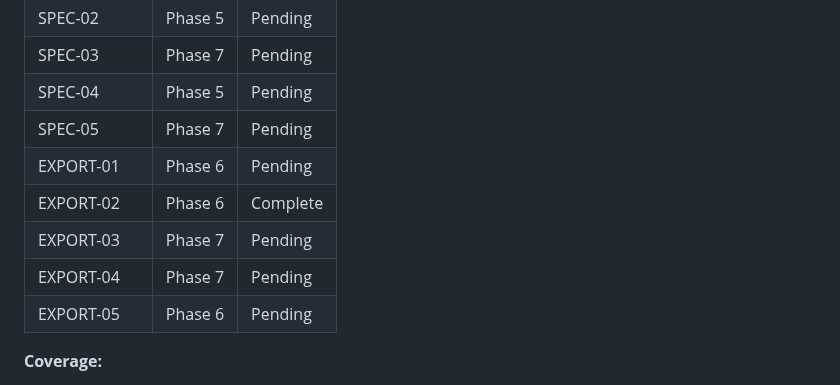
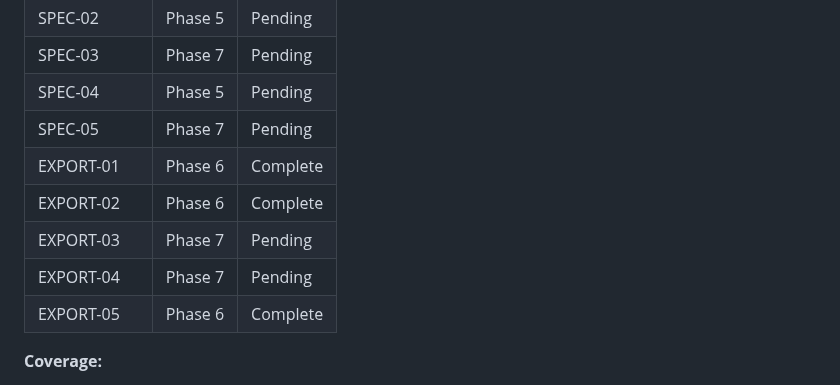
Before and after one commit to cloudtrainerwork/Forge, a Markdown page: .planning/REQUIREMENTS.md, the part around one of its changes. Rendered like a GitHub page.

```diff
--- a/.planning/REQUIREMENTS.md
+++ b/.planning/REQUIREMENTS.md
@@ -70,11 +70,11 @@ Which phases cover which requirements. Updated during roadmap creation.
 | SPEC-03 | Phase 7 | Pending |
 | SPEC-04 | Phase 5 | Pending |
 | SPEC-05 | Phase 7 | Pending |
-| EXPORT-01 | Phase 6 | Pending |
+| EXPORT-01 | Phase 6 | Complete |
 | EXPORT-02 | Phase 6 | Complete |
 | EXPORT-03 | Phase 7 | Pending |
 | EXPORT-04 | Phase 7 | Pending |
-| EXPORT-05 | Phase 6 | Pending |
+| EXPORT-05 | Phase 6 | Complete |
 
 **Coverage:**
 - v1.1 requirements: 10 total
```
Also changed, not shown: other parts of .planning/REQUIREMENTS.md (+2 -2 lines), 1 other file.
